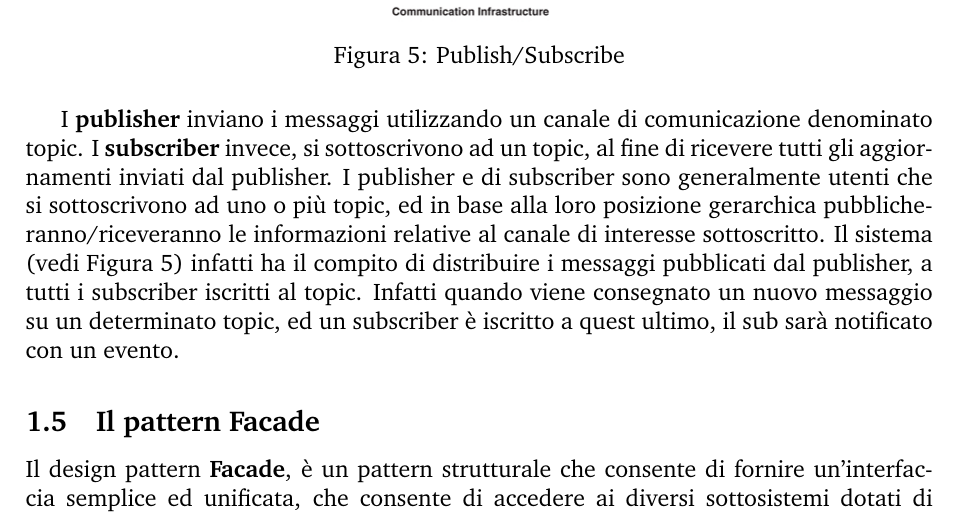
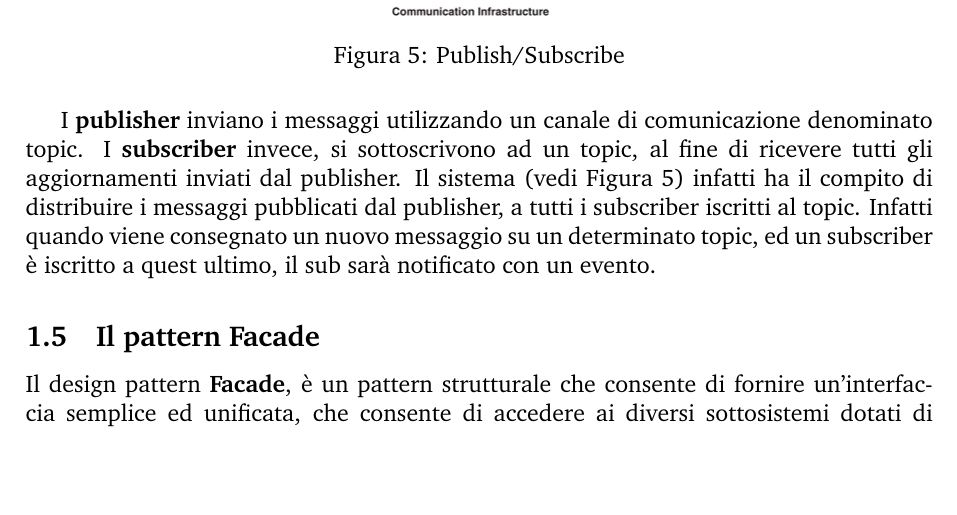
Before and after one commit to Seldonm/relazione-isa-lia, a LaTeX document (Relazione LIA-ISA.tex): part of page 11 of 36, cut so that both start at the same text, the shorter picture padded with empty space. Compiled offline with pdfLaTeX; a LaTeX package or settings file that is missing is left out.

Commit message:
txs auto checkin

```diff
--- a/Relazione LIA-ISA.tex
+++ b/Relazione LIA-ISA.tex
@@ -315,7 +315,7 @@ Il \textbf{Publisher/Subscribe} (pub/sub) è un design pattern, o uno stile arch
 
 I \textbf{publisher} inviano i messaggi utilizzando un canale di comunicazione denominato topic.
 I \textbf{subscriber} invece, si sottoscrivono ad un topic, al fine di ricevere tutti gli aggiornamenti inviati dal publisher.
-I publisher e di subscriber sono generalmente utenti che si sottoscrivono ad uno o più topic, ed in base alla loro posizione gerarchica pubblicheranno/riceveranno le informazioni relative al canale di interesse sottoscritto. Il sistema (vedi Figura \ref{pubsub}) infatti ha il compito di distribuire i messaggi pubblicati dal publisher, a tutti i subscriber iscritti al topic. Infatti quando viene consegnato un nuovo messaggio su un determinato topic, ed un subscriber è iscritto a quest ultimo, il sub sarà notificato con un evento.
+Il sistema (vedi Figura \ref{pubsub}) infatti ha il compito di distribuire i messaggi pubblicati dal publisher, a tutti i subscriber iscritti al topic. Infatti quando viene consegnato un nuovo messaggio su un determinato topic, ed un subscriber è iscritto a quest ultimo, il sub sarà notificato con un evento.
 
 \subsection{Il pattern Facade}
 Il design pattern \textbf{Facade}, è un pattern strutturale che consente di fornire un'interfaccia semplice ed unificata, che consente di accedere ai diversi sottosistemi dotati di interfacce complesse e diverse tra loro.
```
